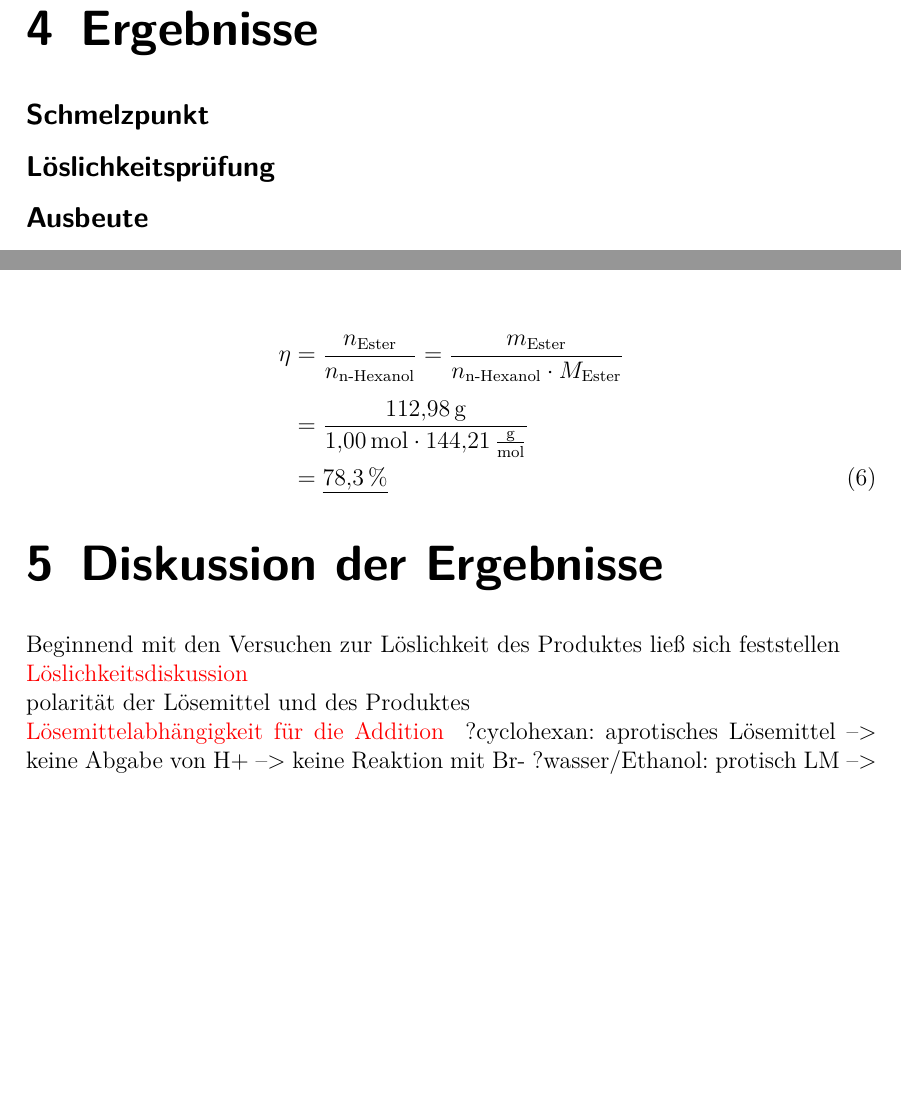
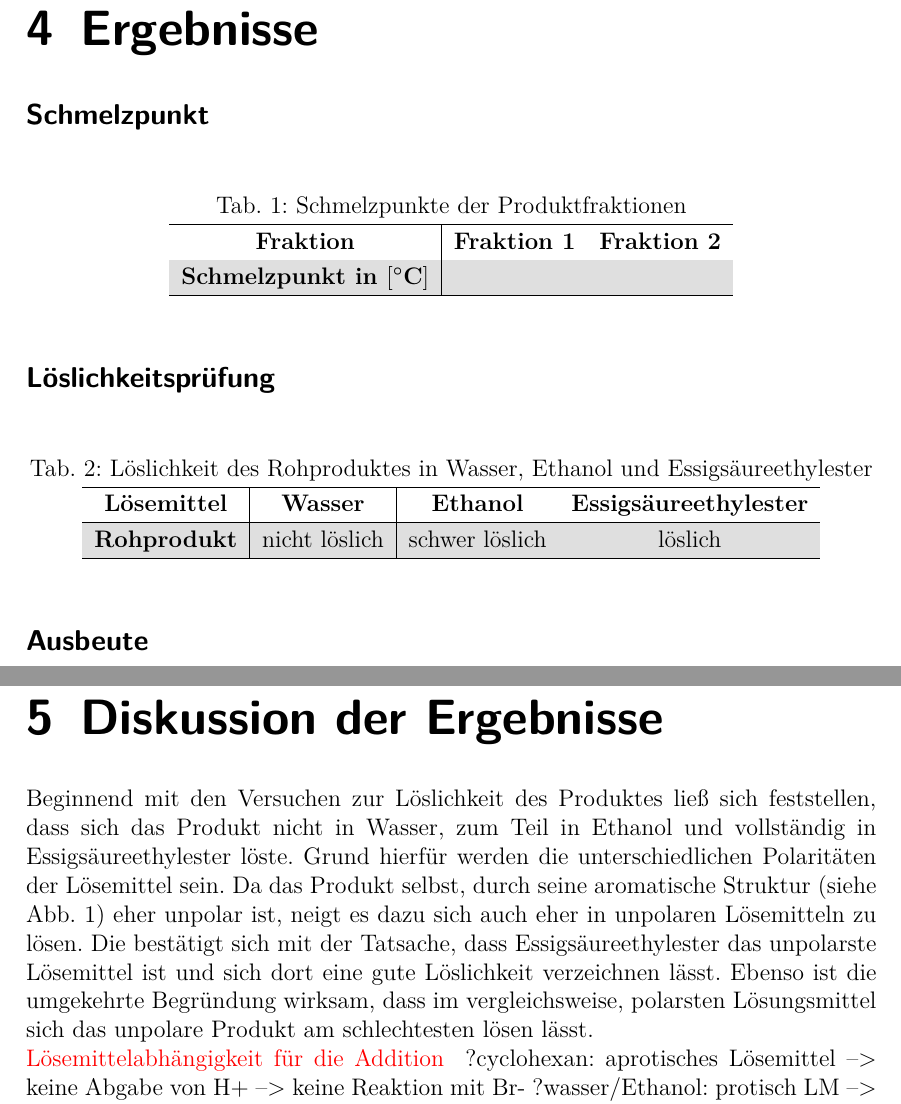
Before and after one commit to daroletibuza/5.-Semester-klein-, a LaTeX document (Bromierung/00_OC3_Bromierung.tex, which reads Bromierung/06_ergebnisse.tex, Bromierung/07_diskussion.tex): two parts of pages 4 and 5 of 6 before the commit and two parts of pages 4 and 6 of 6 after it, joined at a grey line, cut so that both start at the same text, the shorter picture padded with empty space. Compiled offline with pdfLaTeX.

Commit message:
Vorbereitung Fertig

```diff
--- a/Bromierung/06_ergebnisse.tex
+++ b/Bromierung/06_ergebnisse.tex
@@ -3,8 +3,42 @@
 \label{sec:ergebnisse}
 
 \subsection*{Schmelzpunkt}
+\begin{table}[h!]
+	\renewcommand*{\arraystretch}{1.2}
+	\centering
+	\rowcolors{2}{white}{gray!25}
+	\caption{Schmelzpunkte der Produktfraktionen}
+	\label{tab:schmelzpunkte}
+	%\resizebox{10.5cm}{!}{
+	\begin{tabulary}{1.0\textwidth}{C|CC}
+		\hline
+		\textbf{Fraktion} & \textbf{Fraktion 1} & \textbf{Fraktion 2}\\
+		\textbf{Schmelzpunkt in $\left[\si{\celsius}\right]$} &&\\
+		\hline
+	\end{tabulary}
+	%}
+\end{table}%
+\FloatBarrier
 
 \subsection*{Löslichkeitsprüfung}
+
+\begin{table}[h!]
+	\renewcommand*{\arraystretch}{1.2}
+	\centering
+	\rowcolors{2}{white}{gray!25}
+	\caption{Löslichkeit des Rohproduktes in Wasser, Ethanol und Essigsäureethylester}
+	\label{tab:löslichkeit}
+	%\resizebox{10.5cm}{!}{
+	\begin{tabulary}{1.0\textwidth}{C|C|C|C}
+		\hline
+		\textbf{Lösemittel} & \textbf{Wasser} & \textbf{Ethanol} & \textbf{Essigsäureethylester} \\
+		\hline
+		\textbf{Rohprodukt} & nicht löslich & schwer löslich & löslich\\
+		\hline
+	\end{tabulary}
+	%}
+\end{table}%
+\FloatBarrier
 
 \subsection*{Ausbeute}
 Die zu Beginn des Versuches abgemessenen \SI{11,5}{\milli \liter} frisch destilliertes Styrol und \SI{5,0}{\milli\liter} Brom entsprachen Stoffmengen von jeweils \SI{0,1}{\mol}. Die Massen der jeweiligen Produktfraktionen wurden eingewogen und sind in Tabelle \ref{tab:massen} aufgeführt. Molare Massen möglicher Nebenprodukte (siehe Abb. \ref{fig:nebenprodukte}) und des Hauptproduktes (1,2-Dibrom-1-phenylethan) sind mit \SI{182}{\gram \per \mole} und \SI{262}{\gram \per \mol} bestimmt worden.
@@ -78,10 +112,3 @@ Aus diesen Angaben ergeben sich die folgenden Berechnungen zur Ausbeuteberechnun
 %Fraktion2: Reaktion 2
 %Rohprodukt(Fraktion 1+2): Ausbeute was generell umgesetzt wurde
 %Produkt (aus 1g Rohprodukt): Ausbeute was durch Umkristallisation übrig bleibt --> Hochrechnung auf Rohprodukt
-
-\begin{flalign}
-	\label{gl:ausbeute}
-	\eta 	&= \frac{n_{\text{Ester}}}{n_{\text{n-Hexanol}}} = \frac{m_{\text{Ester}}}{n_{\text{n-Hexanol}}*M_{\text{Ester}}}\\[2mm]
-	&=	\frac{\SI{112,98}{\gram}}{\SI{1,00}{\mol}*\SI{144,21}{\gram \per \mole}}\\
-	&=\underline{\SI{78,3}{\percent}}
-\end{flalign}
--- a/Bromierung/07_diskussion.tex
+++ b/Bromierung/07_diskussion.tex
@@ -1,10 +2,7 @@
 \section{Diskussion der Ergebnisse}
 \label{sec:diskussion}
 
-Beginnend mit den Versuchen zur Löslichkeit des Produktes ließ sich feststellen
-
-\anmerkung{Löslichkeitsdiskussion}\\
-polarität der Lösemittel und des Produktes
+Beginnend mit den Versuchen zur Löslichkeit des Produktes ließ sich feststellen, dass sich das Produkt nicht in Wasser, zum Teil in Ethanol und vollständig in Essigsäureethylester löste. Grund hierfür werden die unterschiedlichen Polaritäten der Lösemittel sein. Da das Produkt selbst, durch seine aromatische Struktur (siehe Abb. \ref{fig:mechanismus}) eher unpolar ist, neigt es dazu sich auch eher in unpolaren Lösemitteln zu lösen. Die bestätigt sich mit der Tatsache, dass Essigsäureethylester das unpolarste Lösemittel ist und sich dort eine gute Löslichkeit verzeichnen lässt. Ebenso ist die umgekehrte Begründung wirksam, dass im vergleichsweise, polarsten Lösungsmittel sich das unpolare Produkt am schlechtesten lösen lässt.
 
 \anmerkung{Lösemittelabhängigkeit für die Addition}
 ?cyclohexan: aprotisches Lösemittel --> keine Abgabe von H+ --> keine Reaktion mit Br-
```
Also changed, not shown: Bromierung/00_OC3_Bromierung.pdf, Bromierung/06_ergebnisse.tex (2 more changed lines), Bromierung/07_diskussion.tex (7 more changed lines).
